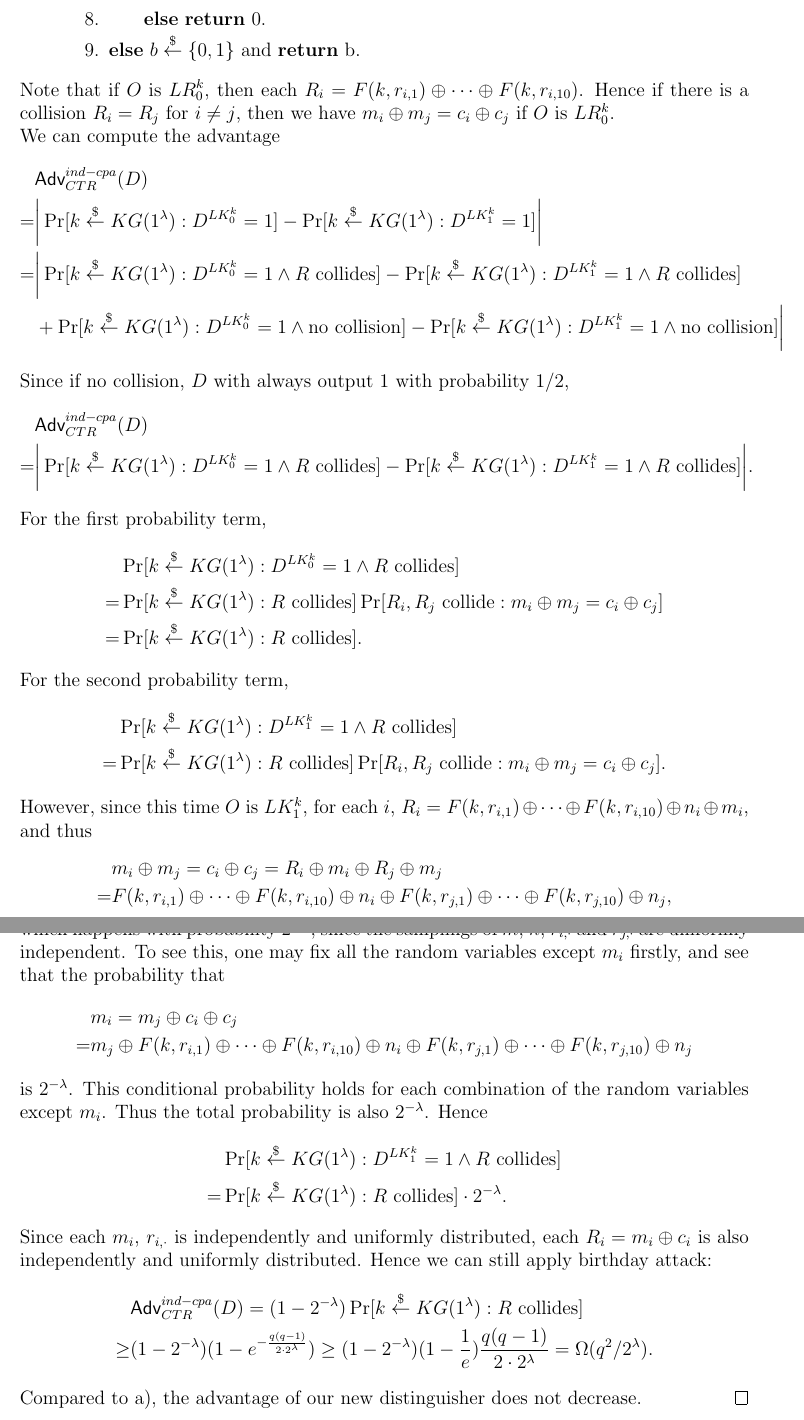
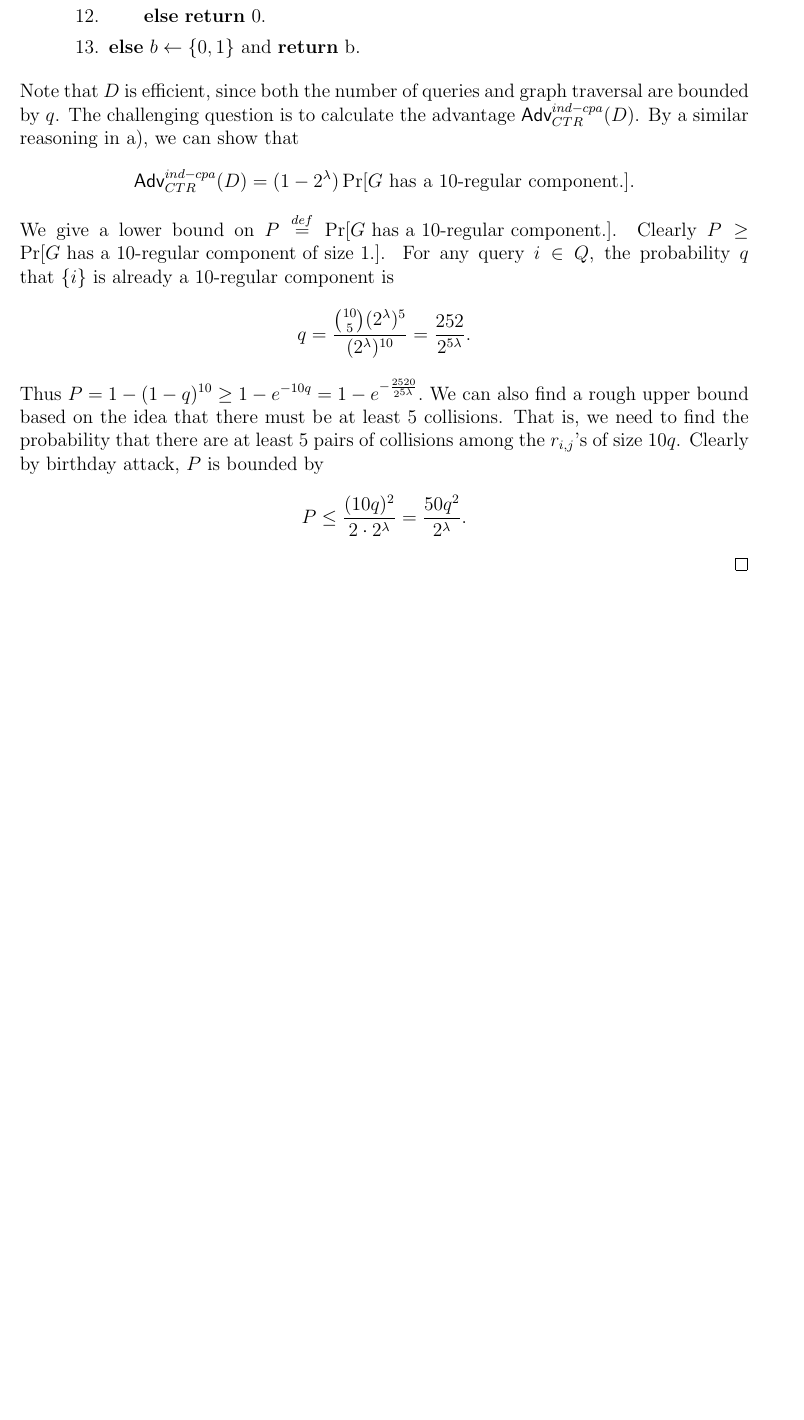
Before and after one commit to shiyujiucsb/cs290g, a LaTeX problem sheet (hw2.tex): two parts of pages 10 and 11 of 11 before the commit and part of page 10 of 10 after it, the two joined at a grey line, cut so that both start at the same text, the shorter picture padded with empty space. Compiled offline with pdfLaTeX.

Commit message:
hw 4 2 and obfus

```diff
--- a/hw2.tex
+++ b/hw2.tex
@@ -439,94 +515,18 @@ Distinguisher $D^O$: // $O$ can be either $LR_0^k$ or $LR_1^k$.
+\item \tab {\bf if} $\bigoplus_{i \in I, 1\leq j \leq 10} m_i = \bigoplus_{i \in I, 1\leq j \leq 10} c_i$ {\bf then return} 1.
 \item \tab {\bf else} {\bf return} 0.
-\item {\bf else} $b\getsr\bits$ and {\bf return} b.
+\item {\bf else} $b\gets\bits$ and {\bf return} b.
 \end{enumerate}
 \end{quote}
-Note that if $O$ is $LR_0^k$, then each $R_i = F(k, r_{i,1}) \oplus \cdots \oplus F(k, r_{i,10})$. Hence if there is a collision $R_i = R_j$ for $i \not= j$, then we have $m_i \oplus m_j = c_i \oplus c_j$ if $O$ is $LR_0^k$.
-
-We can compute the advantage
-$$\begin{aligned}
-& \Adv_{CTR}^{ind-cpa}(D) \\
-=& \bigg| \Pr[k \getsr KG(1^\lambda) : D^{LK_0^k}=1] - \Pr[k \getsr KG(1^\lambda) : D^{LK_1^k}=1] \bigg| \\
-=& \bigg| \Pr[k \getsr KG(1^\lambda) : D^{LK_0^k}=1 \wedge \textrm{$R$ collides}] - \Pr[k \getsr KG(1^\lambda) : D^{LK_1^k}=1 \wedge \textrm{$R$ collides}] \\
-&+\Pr[k \getsr KG(1^\lambda) : D^{LK_0^k}=1 \wedge \textrm{no collision}] - \Pr[k \getsr KG(1^\lambda) : D^{LK_1^k}=1 \wedge \textrm{no collision}] \bigg| \\
-\end{aligned}$$
-Since if no collision, $D$ with always output 1 with probability 1/2,
-$$\begin{aligned}
-& \Adv_{CTR}^{ind-cpa}(D) \\
-=& \bigg| \Pr[k \getsr KG(1^\lambda) : D^{LK_0^k}=1 \wedge \textrm{$R$ collides}] - \Pr[k \getsr KG(1^\lambda) : D^{LK_1^k}=1 \wedge \textrm{$R$ collides}] \bigg|. \\
-\end{aligned}$$
-For the first probability term,
-$$\begin{aligned}
-& \Pr[k \getsr KG(1^\lambda) : D^{LK_0^k}=1 \wedge \textrm{$R$ collides}] \\
-=& \Pr[k \getsr KG(1^\lambda): \textrm{$R$ collides}]\Pr[\textrm{$R_i, R_j$ collide} : m_i \oplus m_j = c_i \oplus c_j] \\
-=& \Pr[k \getsr KG(1^\lambda): \textrm{$R$ collides}].
-\end{aligned}$$
-For the second probability term,
-$$\begin{aligned}
-& \Pr[k \getsr KG(1^\lambda) : D^{LK_1^k}=1 \wedge \textrm{$R$ collides}] \\
-=& \Pr[k \getsr KG(1^\lambda): \textrm{$R$ collides}]\Pr[\textrm{$R_i, R_j$ collide} : m_i \oplus m_j = c_i \oplus c_j]. \\
-\end{aligned}$$
-However, since this time $O$ is $LK_1^k$, for each $i$, $R_i = F(k, r_{i,1}) \oplus \cdots \oplus F(k, r_{i,10}) \oplus n_i \oplus m_i$, and thus
-$$\begin{aligned}
-&m_i \oplus m_j = c_i \oplus c_j = R_i \oplus m_i \oplus R_j \oplus m_j \\
-=& F(k, r_{i,1}) \oplus \cdots \oplus F(k, r_{i,10}) \oplus n_i \oplus F(k, r_{j,1}) \oplus \cdots \oplus F(k, r_{j,10}) \oplus n_j,
-\end{aligned}$$
-which happens with probability $2^{-\lambda}$, since the samplings of $m$, $n$, $r_{i,\cdot}$ and $r_{j,\cdot}$ are uniformly independent. To see this, one may fix all the random variables except $m_i$ firstly, and see that the probability that
-$$\begin{aligned}
-& m_i = m_j \oplus c_i \oplus c_j \\
-=& m_j \oplus F(k, r_{i,1}) \oplus \cdots \oplus F(k, r_{i,10}) \oplus n_i \oplus F(k, r_{j,1}) \oplus \cdots \oplus F(k, r_{j,10}) \oplus n_j
-\end{aligned}$$
-is $2^{-\lambda}$. This conditional probability holds for each combination of the random variables except $m_i$. Thus the total probability is also $2^{-\lambda}$.
-Hence
-$$\begin{aligned}
-& \Pr[k \getsr KG(1^\lambda) : D^{LK_1^k}=1 \wedge \textrm{$R$ collides}] \\
-=& \Pr[k \getsr KG(1^\lambda): \textrm{$R$ collides}]\cdot 2^{-\lambda}.
-\end{aligned}$$
-Since each $m_i$, $r_{i,\cdot}$ is independently and uniformly distributed, each $R_i = m_i \oplus c_i$ is also independently and uniformly distributed. Hence we can still apply birthday attack:
-$$\begin{aligned}
-& \Adv_{CTR}^{ind-cpa}(D) = (1-2^{-\lambda}) \Pr[k \getsr KG(1^\lambda): \textrm{$R$ collides}] \\
-\geq & (1-2^{-\lambda})(1-e^{-\frac{q(q-1)}{2\cdot 2^\lambda}}) \geq (1-2^{-\lambda})(1-\frac{1}{e})\frac{q(q-1)}{2\cdot 2^\lambda}
-= \Omega(q^2/2^\lambda).
-\end{aligned}$$
-Compared to a), the advantage of our new distinguisher does not decrease.
+Note that $D$ is efficient, since both the number of queries and graph traversal are bounded by $q$.
+The challenging question is to calculate the advantage $\Adv_{CTR}^{ind-cpa}(D)$.
+By a similar reasoning in a), we can show that
+$$\Adv_{CTR}^{ind-cpa}(D) = (1-2^\lambda)\Pr[\textrm{$G$ has a 10-regular component.}].$$
+We give a lower bound on $P \eqdef \Pr[\textrm{$G$ has a 10-regular component.}]$.
+Clearly $P \geq \Pr[\textrm{$G$ has a 10-regular component of size 1.}]$.
+For any query $i \in Q$, the probability $q$ that $\{i\}$ is already a 10-regular component is
+$$q = \frac{\binom{10}{5}(2^\lambda)^5}{(2^\lambda)^{10}} = \frac{252}{2^{5\lambda}}.$$
+Thus $P = 1-(1-q)^{10} \geq 1-e^{-10q}=1-e^{-\frac{2520}{2^{5\lambda}}}.$
+We can also find a rough upper bound based on the idea that there must be at least 5 collisions. That is, we need to find the probability that there are at least 5 pairs of collisions among the $r_{i,j}$'s of size $10q$. Clearly by birthday attack, $P$ is bounded by
+$$P \leq \frac{(10q)^2}{2\cdot 2^\lambda} = \frac{50q^2}{2^\lambda}.$$
 \end{proof}
-
-%\begin{proof}
-%Denote by $Q$ the set of the $q$ queries. The answer to each query $i \in Q$ can be represented as a vector $(r_{i,1}, \cdots, r_{i,10}, c_i)$.
-%Suppose there is a multigraph $G = (Q, E)$ allowing self loops. Each edge between two nodes $i_1, i_2$ (can be the same) is associated with two $r$ values $r_{i_1,j_1}$ and $r_{i_2,j_2}$ s.t. $r_{i_1,j_1} = r_{i_2,j_2}$ and $(i_1,j_1) \not= (i_2, j_2)$. Each $r$ value $r_{i,j}$ can only be associated with at most one edge.
-%The key observation is that if there is a subset $I \subseteq Q$ s.t. $I$ is a 10-regular subgraph, then
-%$$\bigoplus_{i \in I, 1\leq j \leq 10}F(k, r_{i,j}) = 0.$$
-%Since the degree of each vertex in $Q$ is at most 10, such a subset $I$ must be a component of the graph $G$.
-%Hence by traversing the graph $G$ we can find such a 10-regular component if any.
-%Based on the idea above, we construct the distinguisher as following:
-%
-%\begin{quote}
-%Distinguisher $D^O$: // $O$ can be either $LR_0^k$ or $LR_1^k$.
-%\begin{enumerate}
-%\item set up a $q\times 10$ table $T$, and a multigraph $G$ with $q$ vertices and no edges initially.
-%\item set $T[i,j]=\bot$ for any $1\leq i\leq q$, $1\leq j \leq 10$.
-%\item {\bf for} $i=1$ to $q$ {\bf do}
-%\item \tab choose messages $m_i, n_i$ s.t. $m_i \not= m_j$ and $n_i \not= n_j$ for any $j<i$.
-%\item \tab $(r_{i,1}, \cdots, r_{i,10}, c_i) \gets O(m_i, n_i)$.
-%\item \tab {\bf if} there exists $r_{i,j} = r_{i',j'}$ s.t. $(i,j)\not=(i',j')$, $i\geq i'$, $T[i,j]=T[i',j']=\bot$ {\bf then}
-%\item \tab \tab $T[i,j] \gets set, T[i',j'] \gets set$.
-%\item \tab \tab add an edge between the vertices $i$ and $i'$ in $G$.
-%\item traverse the graph to find if any 10-regular component $I$ exists.
-%\item {\bf if} there exists such a component $I$ {\bf then}
-%\item \tab {\bf if} $\bigoplus_{i \in I, 1\leq j \leq 10} m_i = \bigoplus_{i \in I, 1\leq j \leq 10} c_i$ {\bf then return} 1.
-%\item \tab {\bf else} {\bf return} 0.
-%\item {\bf else} $b\gets\bits$ and {\bf return} b.
-%\end{enumerate}
-%\end{quote}
-%Note that $D$ is efficient, since both the number of queries and graph traversal are bounded by $q$.
-%The challenging question is to calculate the advantage $\Adv_{CTR}^{ind-cpa}(D)$.
-%By a similar reasoning in a), we can show that
-%$$\Adv_{CTR}^{ind-cpa}(D) = (1-2^\lambda)\Pr[\textrm{$G$ has a 10-regular component.}].$$
-%We give a lower bound on $P \eqdef \Pr[\textrm{$G$ has a 10-regular component.}]$.
-%Clearly $P \geq \Pr[\textrm{$G$ has a 10-regular component of size 1.}]$.
-%For any query $i \in Q$, the probability $q$ that $\{i\}$ is already a 10-regular component is
-%$$q = \frac{\binom{10}{5}(2^\lambda)^5}{(2^\lambda)^{10}} = \frac{252}{2^{5\lambda}}.$$
-%Thus $P = 1-(1-q)^{10} \geq 1-e^{-10q}=1-e^{-\frac{2520}{2^{5\lambda}}}.$
-%We can also find a rough upper bound based on the idea that there must be at least 5 collisions. That is, we need to find the probability that there are at least 5 pairs of collisions among the $r_{i,j}$'s of size $10q$. Clearly by birthday attack, $P$ is bounded by
-%$$P \leq \frac{(10q)^2}{2\cdot 2^\lambda} = \frac{50q^2}{2^\lambda}.$$
-%\end{proof}
 \end{document}
```
Also changed, not shown: hw4.tex (+50 -31 lines), hw2.tex (96 more changed lines).
